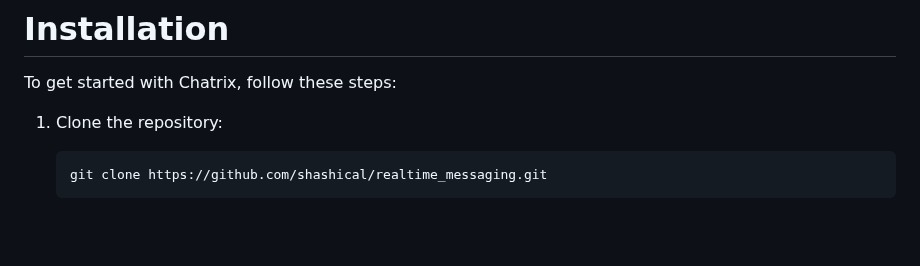
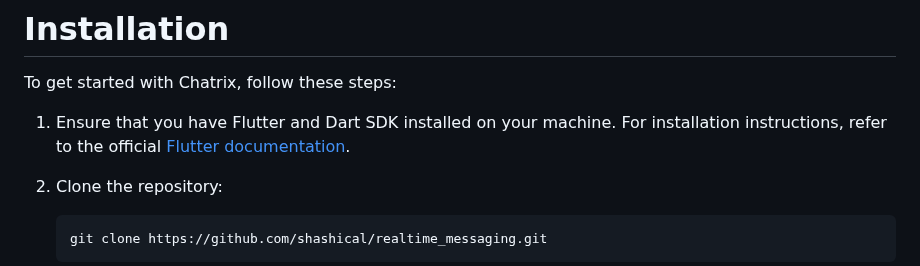
Before and after one commit to shashical/Chatrix, a Markdown page: README.md, the part around the change. Rendered like a GitHub page; blank space fills up the shorter version.

````diff
--- a/README.md
+++ b/README.md
@@ -28,6 +28,8 @@ Messages are end-to-end encrypted, that is, not even the developers or the owner
 # Screenshots
 # Installation
 To get started with Chatrix, follow these steps:
+
+1. Ensure that you have Flutter and Dart SDK installed on your machine. For installation instructions, refer to the official [Flutter documentation](https://docs.flutter.dev/get-started/install).
 1. Clone the repository:
 
     ```bash
````
